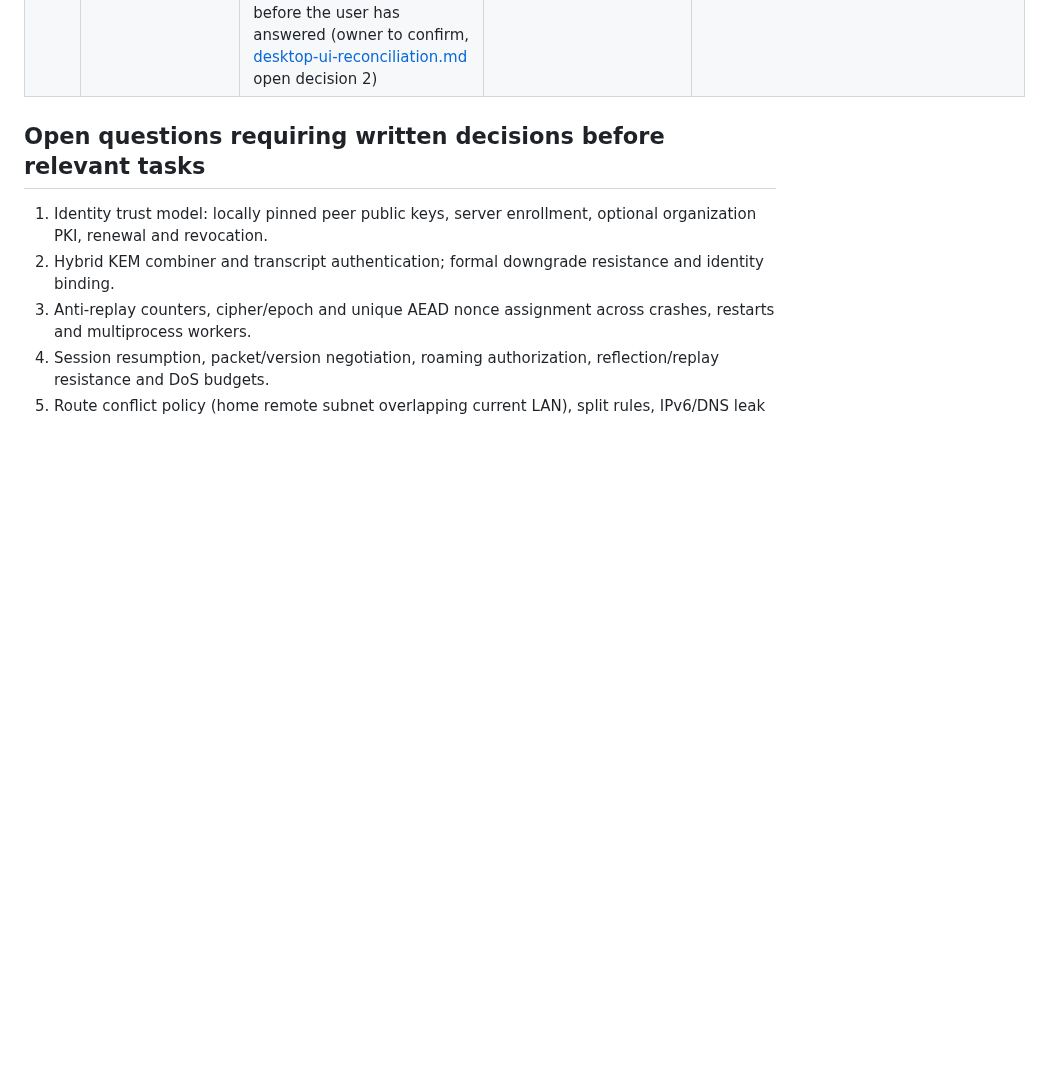
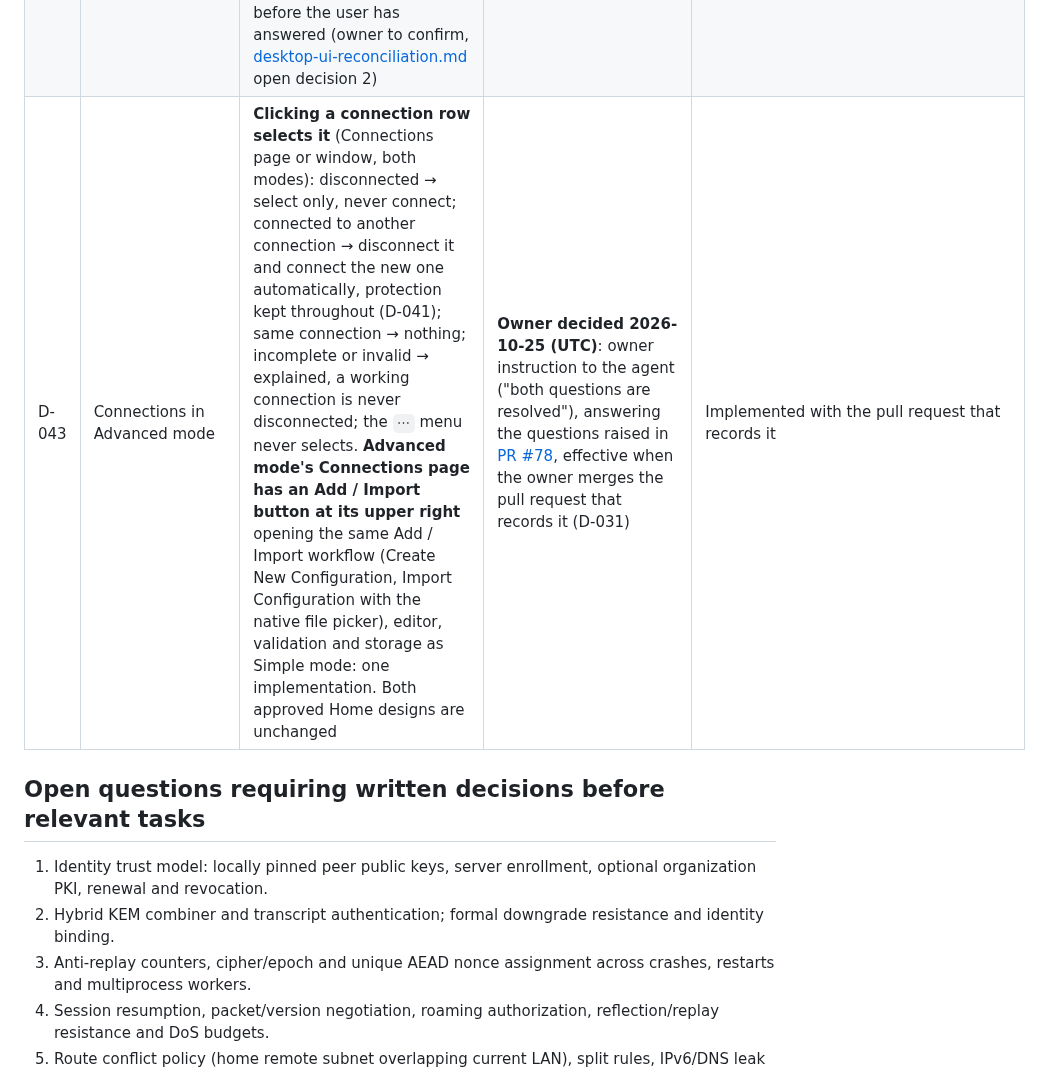
Before and after one commit to neosmith20/Septuvo, a Markdown page: docs/DECISIONS.md, the part around the change. Drawn GitHub-style; blank space fills up the shorter version.

```diff
--- a/docs/DECISIONS.md
+++ b/docs/DECISIONS.md
@@ -46,6 +46,7 @@ All security-sensitive choices require explicit owner approval and, when identif
 | D-040 | Local Network Access | The Advanced Home **Local Network Access** tile is an interactive control: **Allowed / Not Allowed**, user-configurable, **default Not Allowed**, the same setting as Settings → Network. **Allowed** adds only explicit, restricted exceptions: the subnets directly attached to the current local interface, computed by the service, capped in size, never overlapping tunnel routes or server endpoints, recomputed on every network change; local discovery (mDNS, broadcast) stays blocked (Q3). Server-side authorization (NP-G1) is unchanged. Changes are applied and validated by the service and shown as the service reports them | **Owner decided 2026-10-18 (UTC)**: owner instruction to the agent finalizing the desktop UI designs and decisions ("the Septuvo VPN desktop UI design decisions are now finalized"), effective when the owner merges the pull request that records it (D-031). Reconciliation: [desktop-ui-reconciliation.md](reviews/desktop-ui-reconciliation.md) | Revised N4-04; independent review on hostile networks |
 | D-041 | Window, tray and profile switching | Both modes: **Minimize** never disconnects. **Maximize/Restore** standard. **X, default (Exit and Disconnect):** a deliberate disconnect through the service, then exit. **X with Send to System Tray:** hide in the tray (menu bar on macOS) and keep the connection. Preferences persist across restarts. The privileged service is authoritative: the GUI ending for any other reason (crash, kill, logout) is not a disconnect and causes no leak. With Lockdown Mode on, blocking continues after disconnect or exit. **Switching profiles while connected:** disconnect the old session, keep protection throughout, connect to the new one automatically and show the real result; no confirmation or second click. **Supersedes D-019** | **Owner decided 2026-10-18 (UTC)**: owner instruction to the agent finalizing the desktop UI designs and decisions ("the Septuvo VPN desktop UI design decisions are now finalized"), effective when the owner merges the pull request that records it (D-031). Reconciliation: [desktop-ui-reconciliation.md](reviews/desktop-ui-reconciliation.md) | Revised N4-03 (service switching), N4-01/N4-06 (app) |
 | D-042 | Updates | Update checking from **official GitHub releases** is required: automatic check, notification and manual check. **A GitHub release is not a secure update mechanism.** Automatic installation stays disabled until signed, verified updates exist (S-12, G3), respects user settings and never interrupts an active protected connection silently. Nothing claims automatic installation before it exists. **Amends Q9:** the first-run setup asks once whether to check automatically, with On preselected; no update check contacts GitHub before the user has answered (owner to confirm, [desktop-ui-reconciliation.md](reviews/desktop-ui-reconciliation.md) open decision 2) | **Owner decided 2026-10-18 (UTC)**: owner instruction to the agent finalizing the desktop UI designs and decisions ("the Septuvo VPN desktop UI design decisions are now finalized"), effective when the owner merges the pull request that records it (D-031). Reconciliation: [desktop-ui-reconciliation.md](reviews/desktop-ui-reconciliation.md) | Update checks after the TLS client decision; installation at G3 |
+| D-043 | Connections in Advanced mode | **Clicking a connection row selects it** (Connections page or window, both modes): disconnected → select only, never connect; connected to another connection → disconnect it and connect the new one automatically, protection kept throughout (D-041); same connection → nothing; incomplete or invalid → explained, a working connection is never disconnected; the `⋯` menu never selects. **Advanced mode's Connections page has an Add / Import button at its upper right** opening the same Add / Import workflow (Create New Configuration, Import Configuration with the native file picker), editor, validation and storage as Simple mode: one implementation. Both approved Home designs are unchanged | **Owner decided 2026-10-25 (UTC)**: owner instruction to the agent ("both questions are resolved"), answering the questions raised in [PR #78](https://github.com/neosmith20/Septuvo/pull/78), effective when the owner merges the pull request that records it (D-031) | Implemented with the pull request that records it |
 
 ## Open questions requiring written decisions before relevant tasks
 
```
Also changed, not shown: docs/build/desktop.md (+2 -2 lines), docs/build/desktop-screens/connections-n4-05.png, 6 other files.
